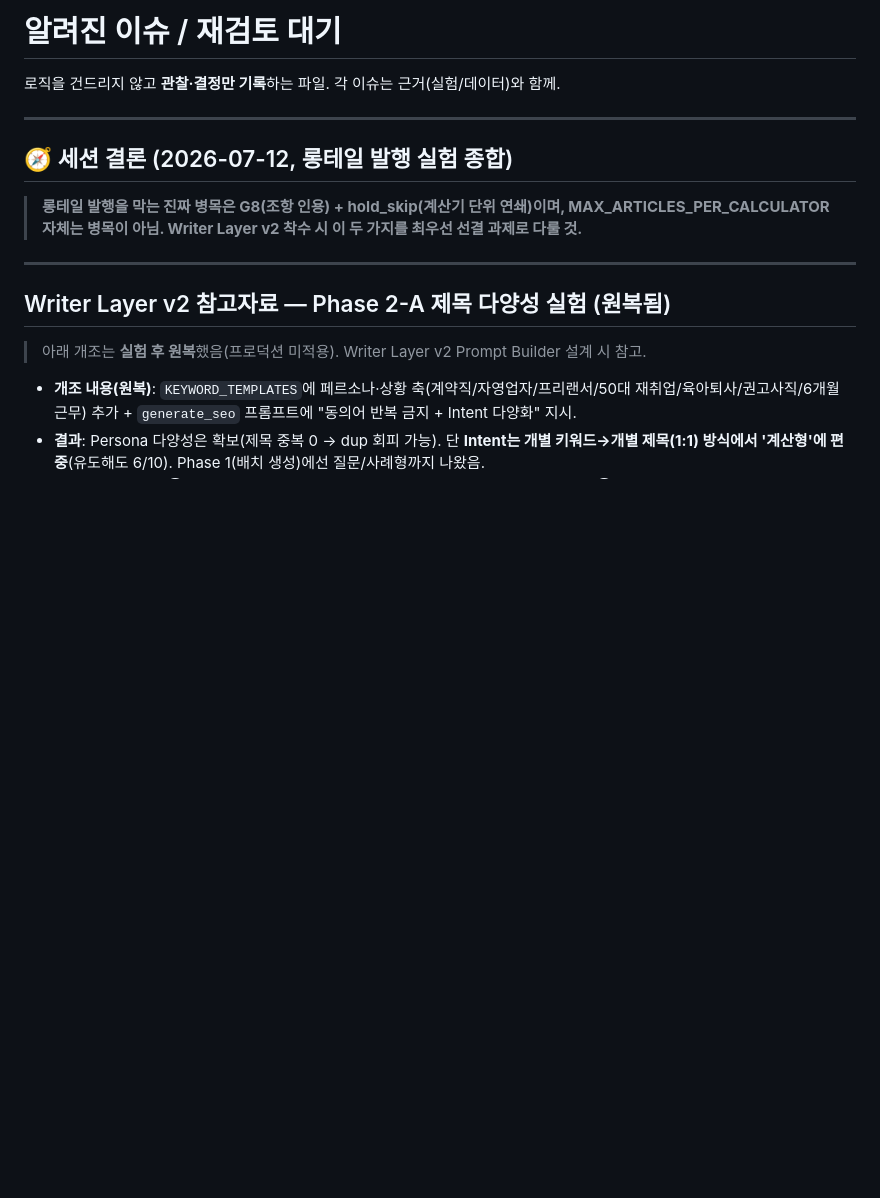
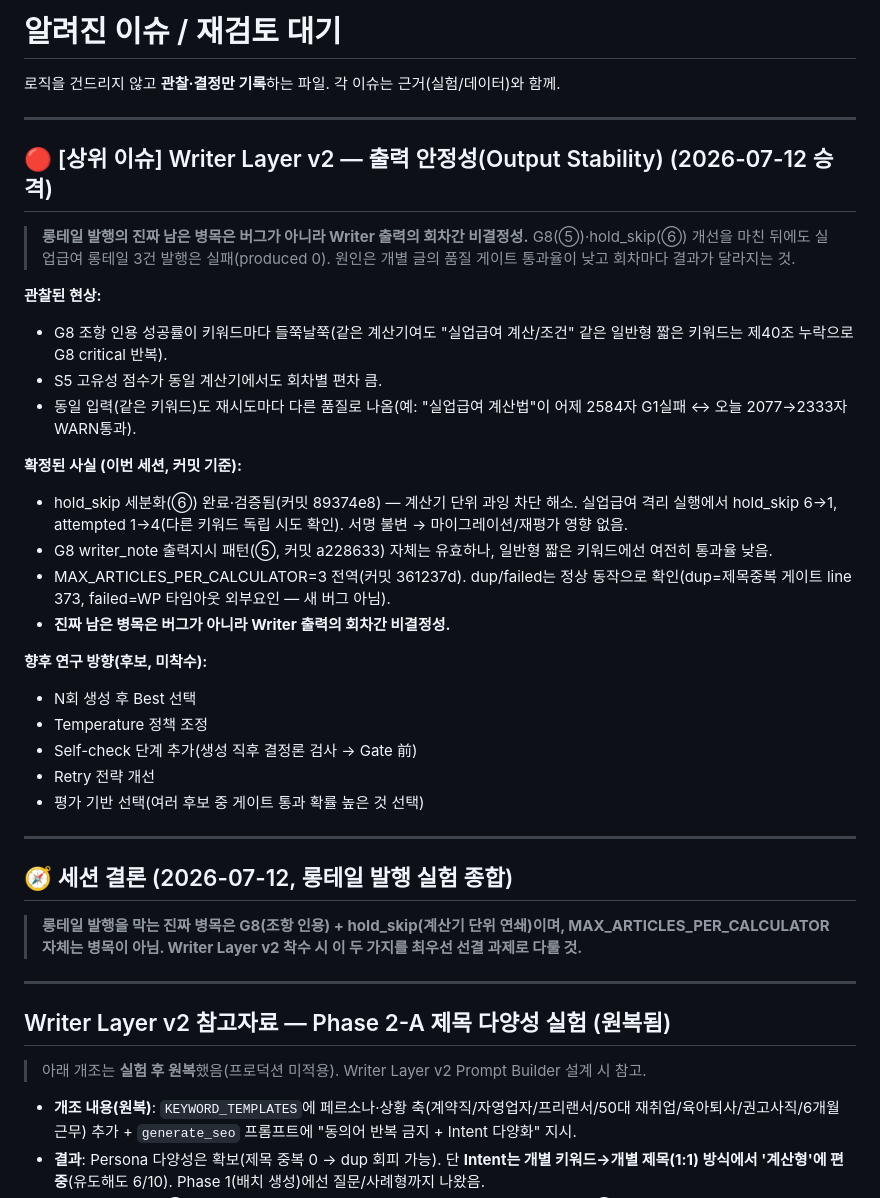
Before and after one commit to CalcMate/CalcMate, a Markdown page: docs/ISSUES.md, the part around the change. GitHub-like rendering; blank space fills up the shorter version.

Commit message:
docs(issues): Writer Layer v2 출력 안정성 상위 이슈 승격
⑤(G8 writer_note)·⑥(hold_skip 세분화) 완료 후에도 실업급여 롱테일 3건
발행 실패(produced 0). 진짜 병목은 버그가 아니라 Writer 출력의 회차간
비결정성으로 확정. dup/failed는 정상 동작(제목중복 게이트/WP 타임아웃).
향후 연구 방향(N회 Best 선택/Temperature/Self-check/Retry/평가기반 선택) 기록.

Co-Authored-By: Claude Opus 4.8 (1M context) <noreply@anthropic.com>

```diff
--- a/docs/ISSUES.md
+++ b/docs/ISSUES.md
@@ -1,6 +1,32 @@
 # 알려진 이슈 / 재검토 대기
 
 로직을 건드리지 않고 **관찰·결정만 기록**하는 파일. 각 이슈는 근거(실험/데이터)와 함께.
+
+---
+
+## 🔴 [상위 이슈] Writer Layer v2 — 출력 안정성(Output Stability) (2026-07-12 승격)
+
+> **롱테일 발행의 진짜 남은 병목은 버그가 아니라 Writer 출력의 회차간 비결정성.**
+> G8(⑤)·hold_skip(⑥) 개선을 마친 뒤에도 실업급여 롱테일 3건 발행은 실패(produced 0).
+> 원인은 개별 글의 품질 게이트 통과율이 낮고 회차마다 결과가 달라지는 것.
+
+**관찰된 현상:**
+- G8 조항 인용 성공률이 키워드마다 들쭉날쭉(같은 계산기여도 "실업급여 계산/조건" 같은 일반형 짧은 키워드는 제40조 누락으로 G8 critical 반복).
+- S5 고유성 점수가 동일 계산기에서도 회차별 편차 큼.
+- 동일 입력(같은 키워드)도 재시도마다 다른 품질로 나옴(예: "실업급여 계산법"이 어제 2584자 G1실패 ↔ 오늘 2077→2333자 WARN통과).
+
+**확정된 사실 (이번 세션, 커밋 기준):**
+- hold_skip 세분화(⑥) 완료·검증됨(커밋 89374e8) — 계산기 단위 과잉 차단 해소. 실업급여 격리 실행에서 hold_skip 6→1, attempted 1→4(다른 키워드 독립 시도 확인). 서명 불변 → 마이그레이션/재평가 영향 없음.
+- G8 writer_note 출력지시 패턴(⑤, 커밋 a228633) 자체는 유효하나, 일반형 짧은 키워드에선 여전히 통과율 낮음.
+- MAX_ARTICLES_PER_CALCULATOR=3 전역(커밋 361237d). dup/failed는 정상 동작으로 확인(dup=제목중복 게이트 line 373, failed=WP 타임아웃 외부요인 — 새 버그 아님).
+- **진짜 남은 병목은 버그가 아니라 Writer 출력의 회차간 비결정성.**
+
+**향후 연구 방향(후보, 미착수):**
+- N회 생성 후 Best 선택
+- Temperature 정책 조정
+- Self-check 단계 추가(생성 직후 결정론 검사 → Gate 前)
+- Retry 전략 개선
+- 평가 기반 선택(여러 후보 중 게이트 통과 확률 높은 것 선택)
 
 ---
 
```
